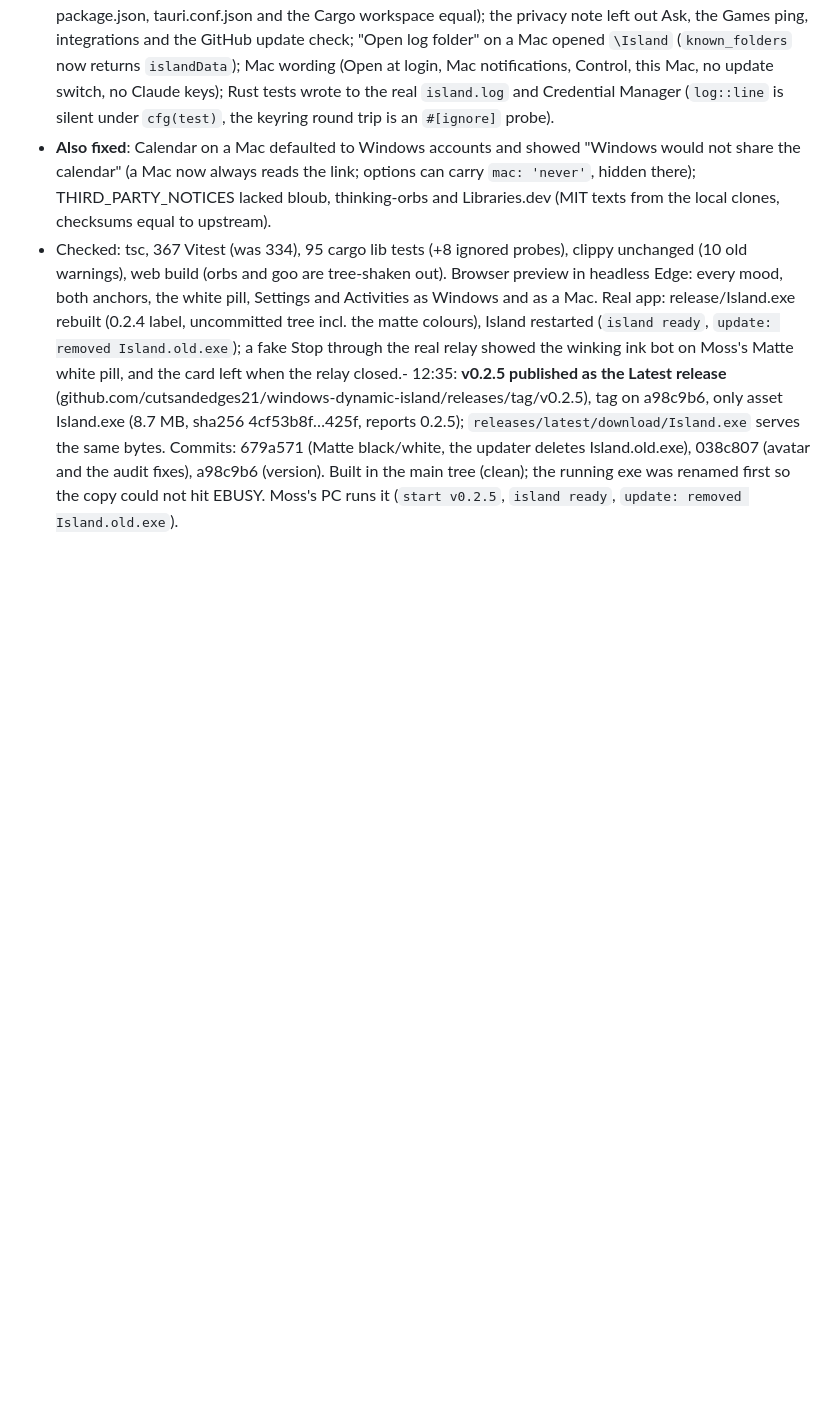
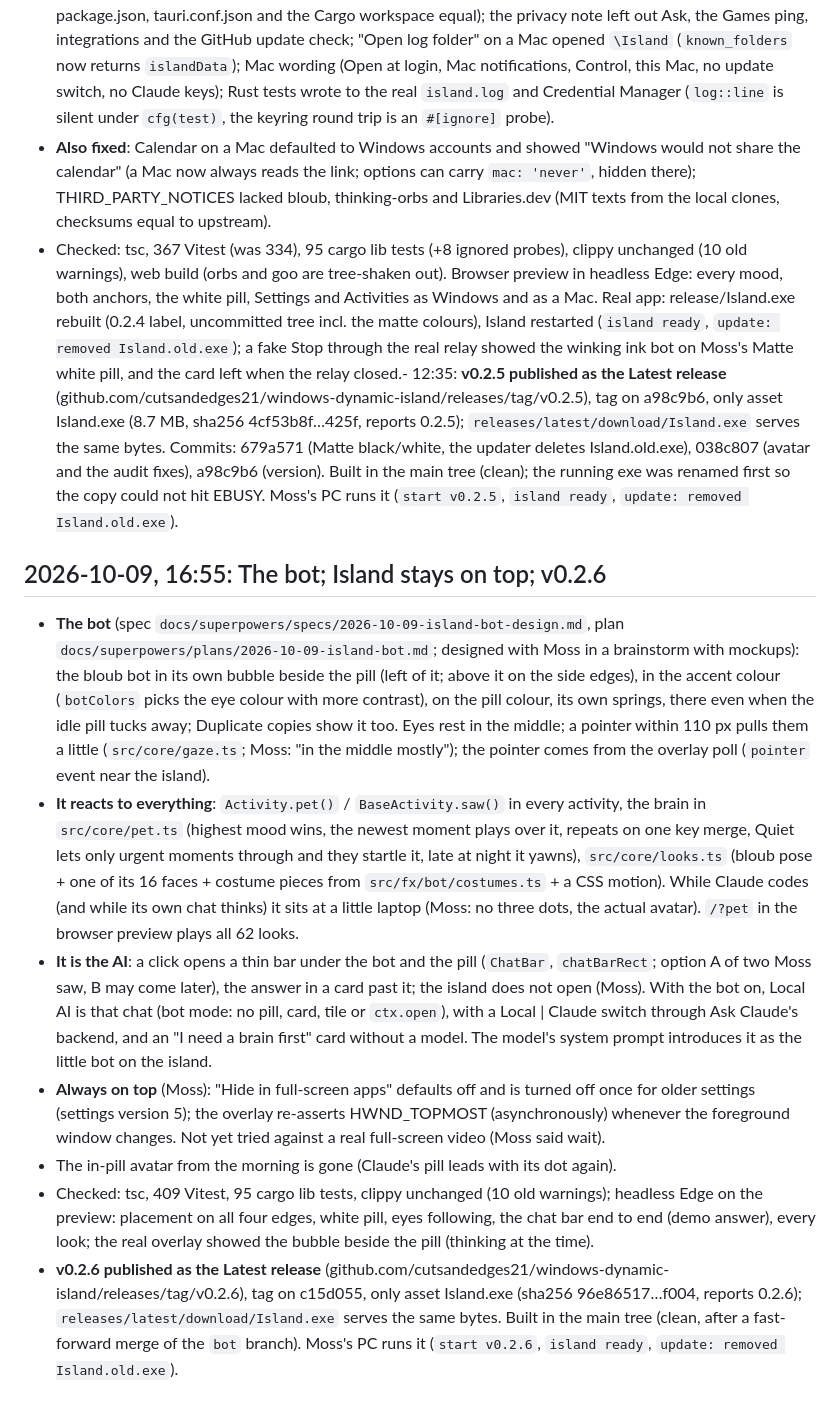
Before and after one commit to cutsandedges21/windows-dynamic-island, a Markdown page: docs/STATUS.md, the part around the change. GitHub-like rendering; blank space fills up the shorter version.

Commit message:
STATUS: the bot, always on top, v0.2.6 released
Co-Authored-By: Claude Opus 5.5 <noreply@anthropic.com>

```diff
--- a/docs/STATUS.md
+++ b/docs/STATUS.md
@@ -285,3 +285,13 @@ switch and glow all still untested on screen by Moss.
 - **Fixed**: the stray 4.8 GB `./target` in OneDrive (a bare cargo run on 10-07; see ARCHITECTURE › Build notes); About said 0.1.0 (now `__APP_VERSION__` from package.json; `test/version.test.ts` keeps package.json, tauri.conf.json and the Cargo workspace equal); the privacy note left out Ask, the Games ping, integrations and the GitHub update check; "Open log folder" on a Mac opened `\Island` (`known_folders` now returns `islandData`); Mac wording (Open at login, Mac notifications, Control, this Mac, no update switch, no Claude keys); Rust tests wrote to the real `island.log` and Credential Manager (`log::line` is silent under `cfg(test)`, the keyring round trip is an `#[ignore]` probe).
 - **Also fixed**: Calendar on a Mac defaulted to Windows accounts and showed "Windows would not share the calendar" (a Mac now always reads the link; options can carry `mac: 'never'`, hidden there); THIRD_PARTY_NOTICES lacked bloub, thinking-orbs and Libraries.dev (MIT texts from the local clones, checksums equal to upstream).
 - Checked: tsc, 367 Vitest (was 334), 95 cargo lib tests (+8 ignored probes), clippy unchanged (10 old warnings), web build (orbs and goo are tree-shaken out). Browser preview in headless Edge: every mood, both anchors, the white pill, Settings and Activities as Windows and as a Mac. Real app: release/Island.exe rebuilt (0.2.4 label, uncommitted tree incl. the matte colours), Island restarted (`island ready`, `update: removed Island.old.exe`); a fake Stop through the real relay showed the winking ink bot on Moss's Matte white pill, and the card left when the relay closed.- 12:35: **v0.2.5 published as the Latest release** (github.com/cutsandedges21/windows-dynamic-island/releases/tag/v0.2.5), tag on a98c9b6, only asset Island.exe (8.7 MB, sha256 4cf53b8f…425f, reports 0.2.5); `releases/latest/download/Island.exe` serves the same bytes. Commits: 679a571 (Matte black/white, the updater deletes Island.old.exe), 038c807 (avatar and the audit fixes), a98c9b6 (version). Built in the main tree (clean); the running exe was renamed first so the copy could not hit EBUSY. Moss's PC runs it (`start v0.2.5`, `island ready`, `update: removed Island.old.exe`).
+
+## 2026-10-09, 16:55: The bot; Island stays on top; v0.2.6
+
+- **The bot** (spec `docs/superpowers/specs/2026-10-09-island-bot-design.md`, plan `docs/superpowers/plans/2026-10-09-island-bot.md`; designed with Moss in a brainstorm with mockups): the bloub bot in its own bubble beside the pill (left of it; above it on the side edges), in the accent colour (`botColors` picks the eye colour with more contrast), on the pill colour, its own springs, there even when the idle pill tucks away; Duplicate copies show it too. Eyes rest in the middle; a pointer within 110 px pulls them a little (`src/core/gaze.ts`; Moss: "in the middle mostly"); the pointer comes from the overlay poll (`pointer` event near the island).
+- **It reacts to everything**: `Activity.pet()` / `BaseActivity.saw()` in every activity, the brain in `src/core/pet.ts` (highest mood wins, the newest moment plays over it, repeats on one key merge, Quiet lets only urgent moments through and they startle it, late at night it yawns), `src/core/looks.ts` (bloub pose + one of its 16 faces + costume pieces from `src/fx/bot/costumes.ts` + a CSS motion). While Claude codes (and while its own chat thinks) it sits at a little laptop (Moss: no three dots, the actual avatar). `/?pet` in the browser preview plays all 62 looks.
+- **It is the AI**: a click opens a thin bar under the bot and the pill (`ChatBar`, `chatBarRect`; option A of two Moss saw, B may come later), the answer in a card past it; the island does not open (Moss). With the bot on, Local AI is that chat (bot mode: no pill, card, tile or `ctx.open`), with a Local | Claude switch through Ask Claude's backend, and an "I need a brain first" card without a model. The model's system prompt introduces it as the little bot on the island.
+- **Always on top** (Moss): "Hide in full-screen apps" defaults off and is turned off once for older settings (settings version 5); the overlay re-asserts HWND_TOPMOST (asynchronously) whenever the foreground window changes. Not yet tried against a real full-screen video (Moss said wait).
+- The in-pill avatar from the morning is gone (Claude's pill leads with its dot again).
+- Checked: tsc, 409 Vitest, 95 cargo lib tests, clippy unchanged (10 old warnings); headless Edge on the preview: placement on all four edges, white pill, eyes following, the chat bar end to end (demo answer), every look; the real overlay showed the bubble beside the pill (thinking at the time).
+- **v0.2.6 published as the Latest release** (github.com/cutsandedges21/windows-dynamic-island/releases/tag/v0.2.6), tag on c15d055, only asset Island.exe (sha256 96e86517…f004, reports 0.2.6); `releases/latest/download/Island.exe` serves the same bytes. Built in the main tree (clean, after a fast-forward merge of the `bot` branch). Moss's PC runs it (`start v0.2.6`, `island ready`, `update: removed Island.old.exe`).
```
